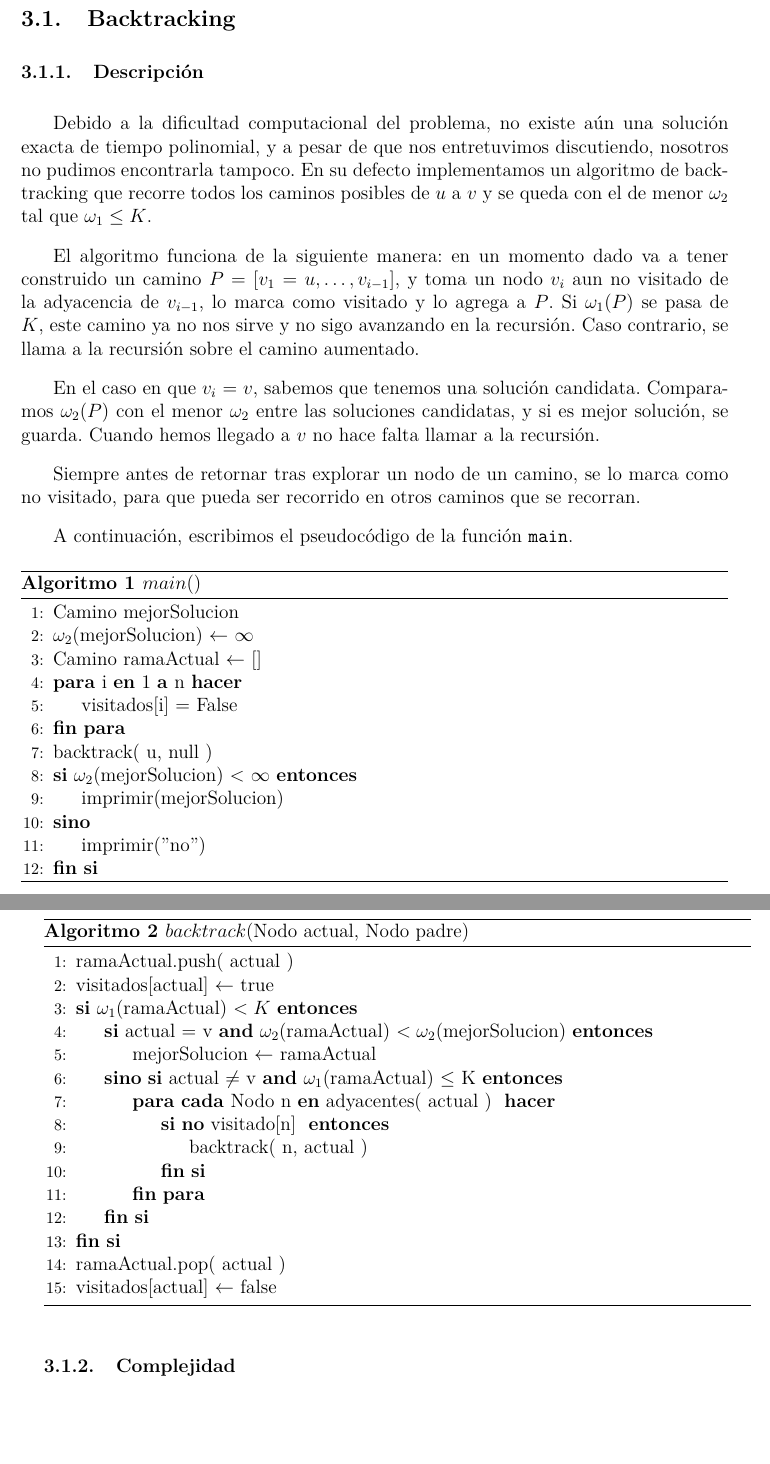
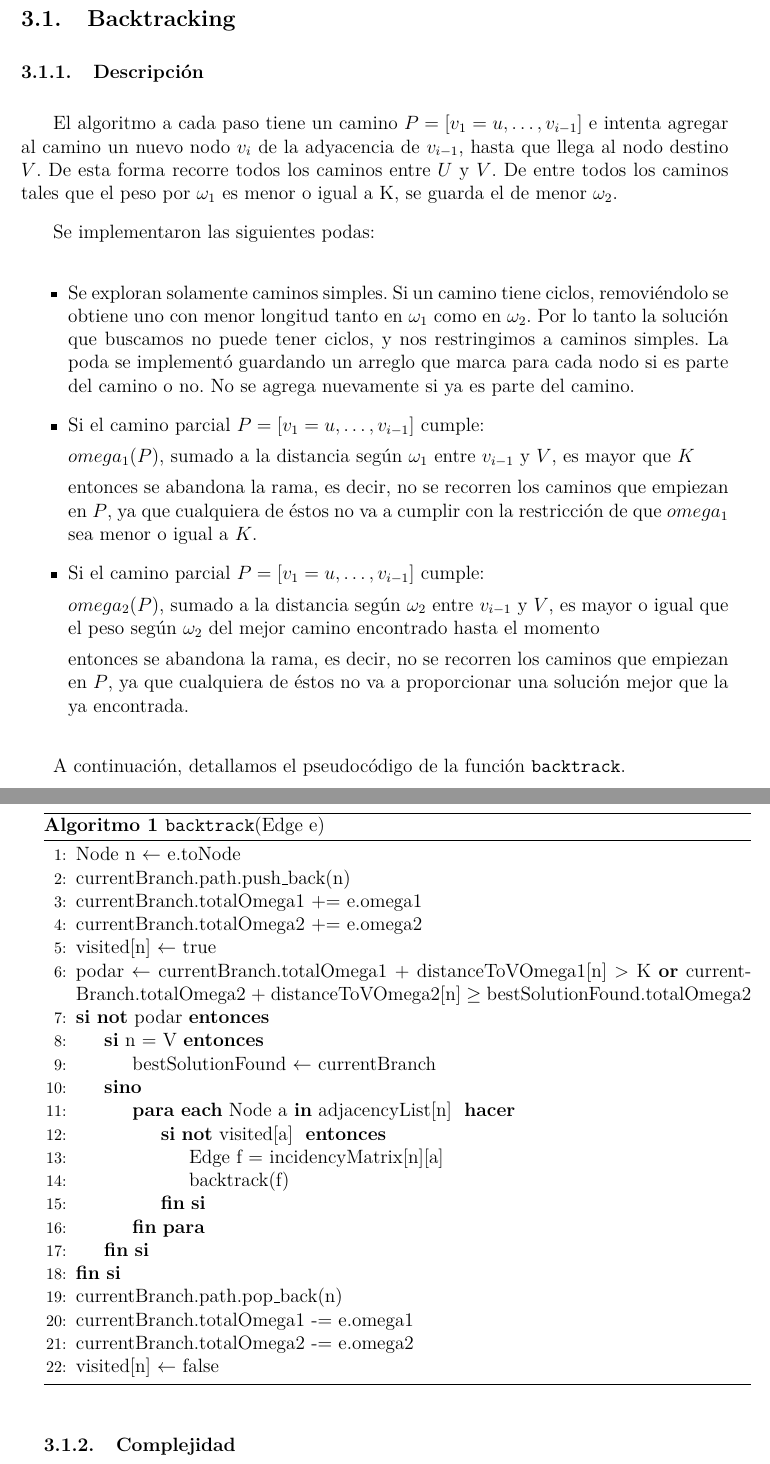
Before and after one commit to lbarrios/algo3_tp3, a LaTeX document (tp3/informe/informe.tex, which reads tp3/informe/backtracking/backtracking.tex): two parts of pages 8 and 9 of 44, joined at a grey line, cut so that both start at the same text, the shorter picture padded with empty space. Compiled offline with pdfLaTeX.

Commit message:
corrigiendo informe backtracking

```diff
--- a/tp3/informe/backtracking/backtracking.tex
+++ b/tp3/informe/backtracking/backtracking.tex
@@ -1,56 +1,50 @@
 \subsubsection{Descripción}
 
-Debido a la dificultad computacional del problema, no existe a\'un una soluci\'on exacta de tiempo polinomial, y a pesar de que nos entretuvimos
-discutiendo, nosotros no pudimos encontrarla tampoco. En su defecto implementamos un algoritmo de backtracking que recorre todos los caminos
-posibles de $u$ a $v$ y se queda con el de menor $\omega_2$ tal que $\omega_1 \leq K$.
+El algoritmo a cada paso tiene un camino $P = [v_1 = u, \dots, v_{i-1}]$ e intenta agregar al camino un nuevo nodo $v_i$ de la adyacencia de $v_{i-1}$, hasta que llega al nodo destino $V$. De esta forma recorre todos los caminos entre $U$ y $V$. De entre todos los caminos tales que el peso por $\omega_1$ es menor o igual a K, se guarda el de menor $\omega_2$.
 
-El algoritmo funciona de la siguiente manera: en un momento dado va a tener construido un camino $P = [v_1 = u, \dots, v_{i-1}]$, y toma un nodo
-$v_i$ aun no visitado de la adyacencia de $v_{i-1}$, lo marca como visitado y lo agrega a $P$. Si $\omega_1(P)$ se pasa de $K$, este camino ya no
-nos sirve y no sigo avanzando en la recursión. Caso contrario, se llama a la recursión sobre el camino aumentado.
+Se implementaron las siguientes podas:
 
-En el caso en que $v_i$ = $v$, sabemos que tenemos una solución candidata. Comparamos $\omega_2(P)$ con el menor $\omega_2$ entre las soluciones
-candidatas, y si es mejor solución, se guarda. Cuando hemos llegado a $v$ no hace falta llamar a la recursión.
+\begin{itemize}
+    \item Se exploran solamente caminos simples. Si un camino tiene ciclos, removiéndolo se obtiene uno con menor longitud tanto en $\omega_1$ como en $\omega_2$. Por lo tanto la solución que buscamos no puede tener ciclos, y nos restringimos a caminos simples. La poda se implementó guardando un arreglo que marca para cada nodo si es parte del camino o no. No se agrega nuevamente si ya es parte del camino.
+    \item Si el camino parcial $P = [v_1 = u, \dots, v_{i-1}]$ cumple:
 
-Siempre antes de retornar tras explorar un nodo de un camino, se lo marca como no visitado, para que pueda ser recorrido en otros caminos que se
-recorran.
+        $omega_1(P)$, sumado a la distancia según $\omega_1$ entre $v_{i-1}$ y $V$, es mayor que $K$
 
-A continuaci\'on, escribimos el pseudoc\'odigo de la funci\'on \texttt{main}.
-\begin{algorithm}[H]
-\caption{$main$()}
-\begin{algorithmic}[1]
-  \State Camino mejorSolucion
-  \State $\omega_2$(mejorSolucion) $\leftarrow$ $\infty$
-  \State Camino ramaActual $\leftarrow$ []
-  \For{i \textbf{en} 1 \textbf{a} n}
-    \State visitados[i] = False
-  \EndFor
-  \State backtrack( u, null )
-  \If{$\omega_2$(mejorSolucion) $<$ $\infty$}
-    \State imprimir(mejorSolucion)
-  \Else{}
-    \State imprimir("no")
-  \EndIf
-\end{algorithmic}
-\end{algorithm}
+entonces se abandona la rama, es decir, no se recorren los caminos que empiezan en $P$, ya que cualquiera de éstos no va a cumplir con la restricción de que $omega_1$ sea menor o igual a $K$.
+    \item Si el camino parcial $P = [v_1 = u, \dots, v_{i-1}]$ cumple:
+
+        $omega_2(P)$, sumado a la distancia según $\omega_2$ entre $v_{i-1}$ y $V$, es mayor o igual que el peso según $\omega_2$ del mejor camino encontrado hasta el momento
+
+entonces se abandona la rama, es decir, no se recorren los caminos que empiezan en $P$, ya que cualquiera de éstos no va a proporcionar una solución mejor que la ya encontrada.
+\end{itemize}
+
+A continuaci\'on, detallamos el pseudoc\'odigo de la funci\'on \texttt{backtrack}.
 
 \begin{algorithm}[H]
-\caption{$backtrack$(Nodo actual, Nodo padre)}
+    \caption{\texttt{backtrack}(Edge e)}
 \begin{algorithmic}[1]
-  \State ramaActual.push( actual )
-  \State visitados[actual] $\leftarrow$ true
-  \If{$\omega_1$(ramaActual) $< K$}
-    \If{actual = v \textbf{and} $\omega_2$(ramaActual) $< \omega_2$(mejorSolucion)}
-      \State mejorSolucion $\leftarrow$ ramaActual
-      \ElsIf{actual $\neq$ v \textbf{and} $\omega_1$(ramaActual) $\leq$ K}
-      \For{\textbf{cada} Nodo n \textbf{en} adyacentes( actual ) }
-	\If{\textbf{no} visitado[n] }
-	  \State backtrack( n, actual )
+  \State Node n $\leftarrow$ e.toNode
+  \State currentBranch.path.push\_back(n)
+  \State currentBranch.totalOmega1 += e.omega1
+  \State currentBranch.totalOmega2 += e.omega2
+  \State visited[n] $\leftarrow$ true
+  \State podar $\leftarrow$ currentBranch.totalOmega1 + distanceToVOmega1[n] $>$ K \textbf{or} currentBranch.totalOmega2 + distanceToVOmega2[n] $\geq$ bestSolutionFound.totalOmega2
+  \If{\textbf{not} podar}
+  \If{n = V}
+      \State bestSolutionFound $\leftarrow$ currentBranch
+  \Else{}
+      \For{\textbf{each} Node a \textbf{in} adjacencyList[n] }
+	\If{\textbf{not} visited[a] }
+          \State Edge f = incidencyMatrix[n][a]
+          \State backtrack(f)
 	\EndIf
       \EndFor
-    \EndIf
   \EndIf
-  \State ramaActual.pop( actual )
-  \State visitados[actual] $\leftarrow$ false
+  \EndIf
+  \State currentBranch.path.pop\_back(n)
+  \State currentBranch.totalOmega1 -= e.omega1
+  \State currentBranch.totalOmega2 -= e.omega2
+  \State visited[n] $\leftarrow$ false
 \end{algorithmic}
 \end{algorithm}
 
```
Also changed, not shown: tp3/informe/instrucciones.tex (+10 -11 lines), tp3/informe/introduccion.tex (+5 -4 lines).
